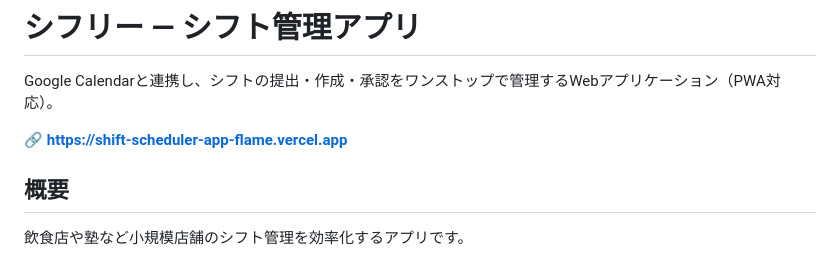
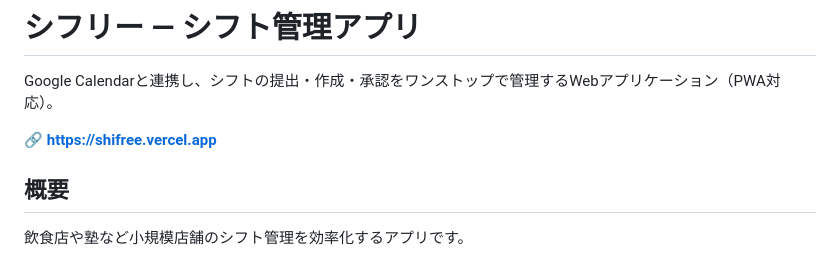
Before and after one commit to tatsunoritojo/shift-scheduler-app, a Markdown page: README.md, the part around the change. Rendered like a GitHub page.

Commit message:
Change application link to new URL
Updated the application link in the README.

```diff
--- a/README.md
+++ b/README.md
@@ -2,7 +2,7 @@
 
 Google Calendarと連携し、シフトの提出・作成・承認をワンストップで管理するWebアプリケーション（PWA対応）。
 
-**🔗 https://shift-scheduler-app-flame.vercel.app**
+**🔗 https://shifree.vercel.app**
 
 ## 概要
 
```
